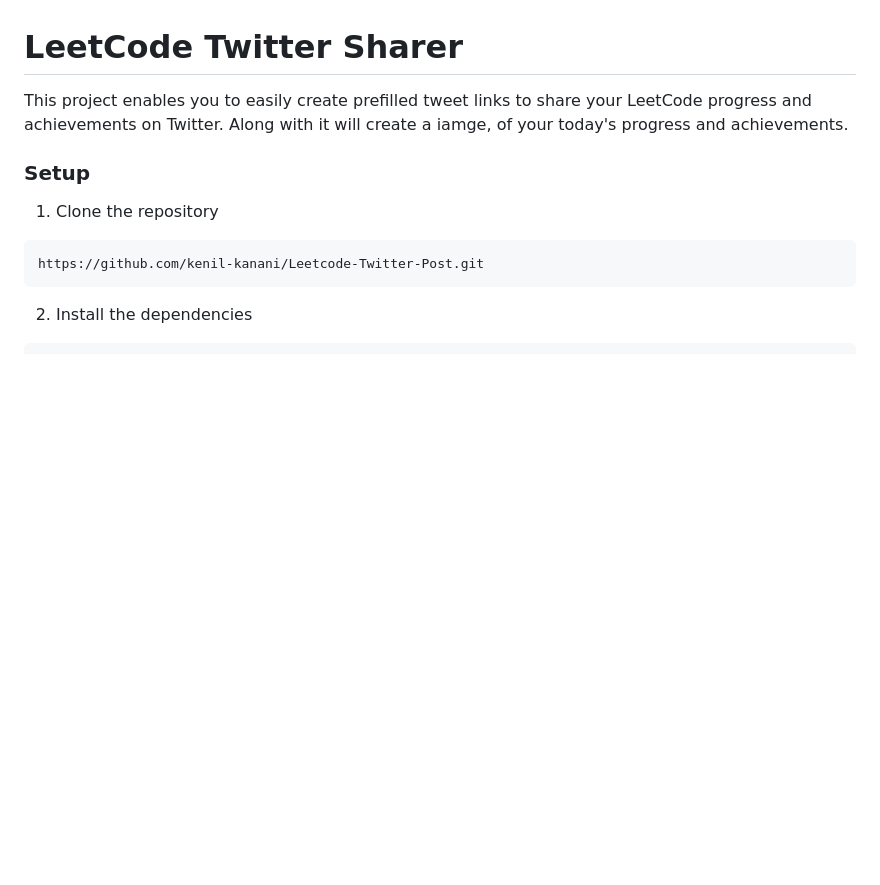
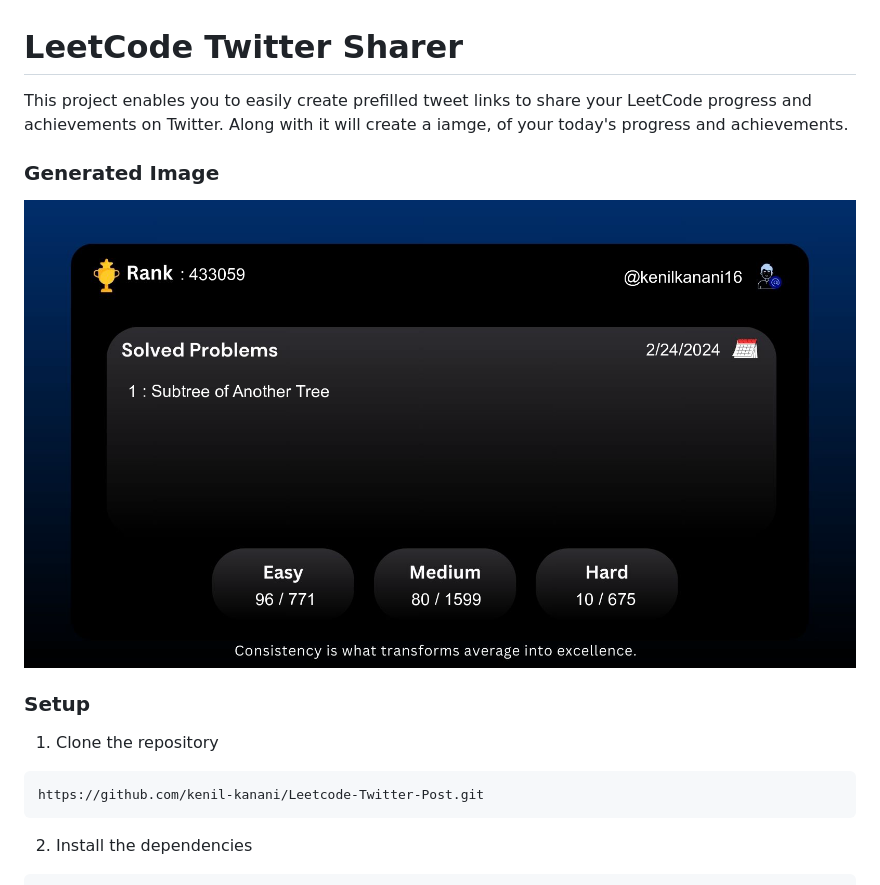
Before and after one commit to kenil-kanani/Leetcode-Twitter-Post, a Markdown page: README.md, the part around the change. Drawn GitHub-style; pictures changed too: assets/leetcode-2-24-2024-.png (added); blank space fills up the shorter version.

```diff
--- a/README.md
+++ b/README.md
@@ -1,6 +1,9 @@
 # LeetCode Twitter Sharer
 
 This project enables you to easily create prefilled tweet links to share your LeetCode progress and achievements on Twitter. Along with it will create a iamge, of your today's progress and achievements.
+
+### Generated Image
+<img  src="./assets/leetcode-2-24-2024-.png"/>
 
 ### Setup
 
```
Also changed, not shown: 1 other file.
